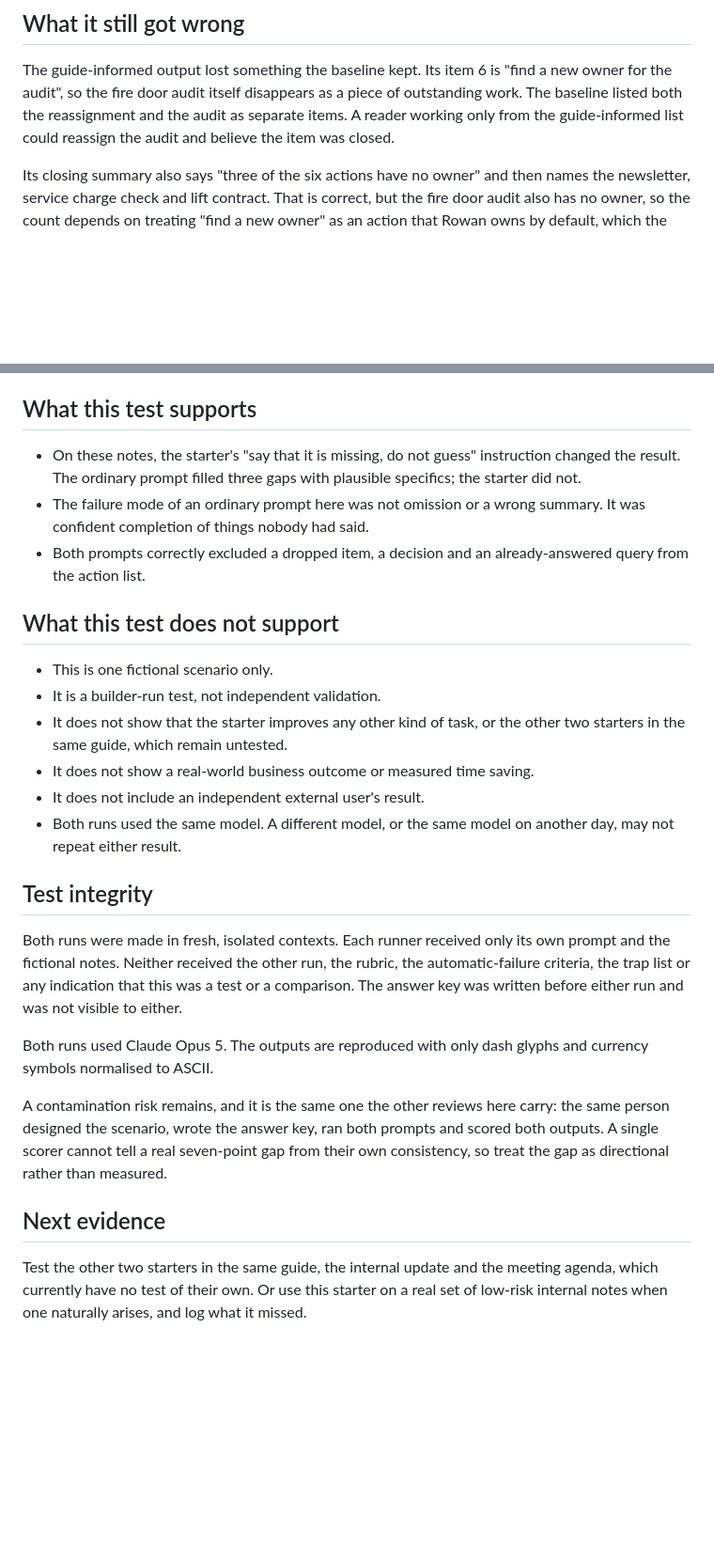
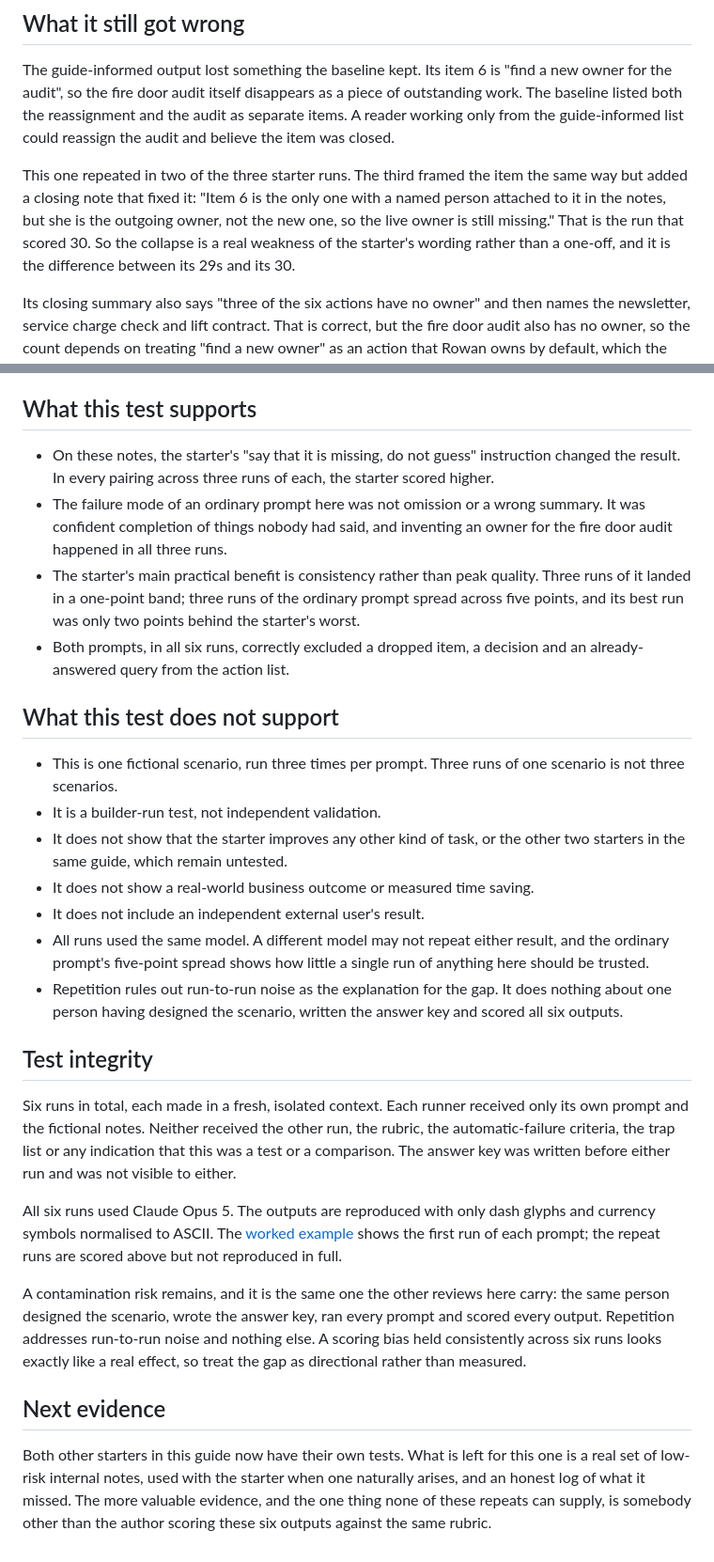
Before and after one commit to shaunmarsden/practical-ai-adoption, a Markdown page: evaluations/ambleforth-action-list-review.md, 2 parts joined by grey strips. Shown at 94% size. GitHub-like rendering; blank space fills up the shorter version.

```diff
--- a/evaluations/ambleforth-action-list-review.md
+++ b/evaluations/ambleforth-action-list-review.md
@@ -69,6 +93,8 @@ That is what the starter's last line asks for, and it is the whole of the differ
 
 The guide-informed output lost something the baseline kept. Its item 6 is "find a new owner for the audit", so the fire door audit itself disappears as a piece of outstanding work. The baseline listed both the reassignment and the audit as separate items. A reader working only from the guide-informed list could reassign the audit and believe the item was closed.
 
+This one repeated in two of the three starter runs. The third framed the item the same way but added a closing note that fixed it: "Item 6 is the only one with a named person attached to it in the notes, but she is the outgoing owner, not the new one, so the live owner is still missing." That is the run that scored 30. So the collapse is a real weakness of the starter's wording rather than a one-off, and it is the difference between its 29s and its 30.
+
 Its closing summary also says "three of the six actions have no owner" and then names the newsletter, service charge check and lift contract. That is correct, but the fire door audit also has no owner, so the count depends on treating "find a new owner" as an action that Rowan owns by default, which the output does not say anywhere else.
 
 ## What a person still has to check
@@ -81,27 +107,29 @@ Its closing summary also says "three of the six actions have no owner" and then
 
 ## What this test supports
 
-- On these notes, the starter's "say that it is missing, do not guess" instruction changed the result. The ordinary prompt filled three gaps with plausible specifics; the starter did not.
-- The failure mode of an ordinary prompt here was not omission or a wrong summary. It was confident completion of things nobody had said.
-- Both prompts correctly excluded a dropped item, a decision and an already-answered query from the action list.
+- On these notes, the starter's "say that it is missing, do not guess" instruction changed the result. In every pairing across three runs of each, the starter scored higher.
+- The failure mode of an ordinary prompt here was not omission or a wrong summary. It was confident completion of things nobody had said, and inventing an owner for the fire door audit happened in all three runs.
+- The starter's main practical benefit is consistency rather than peak quality. Three runs of it landed in a one-point band; three runs of the ordinary prompt spread across five points, and its best run was only two points behind the starter's worst.
+- Both prompts, in all six runs, correctly excluded a dropped item, a decision and an already-answered query from the action list.
 
 ## What this test does not support
 
-- This is one fictional scenario only.
+- This is one fictional scenario, run three times per prompt. Three runs of one scenario is not three scenarios.
 - It is a builder-run test, not independent validation.
 - It does not show that the starter improves any other kind of task, or the other two starters in the same guide, which remain untested.
 - It does not show a real-world business outcome or measured time saving.
 - It does not include an independent external user's result.
-- Both runs used the same model. A different model, or the same model on another day, may not repeat either result.
+- All runs used the same model. A different model may not repeat either result, and the ordinary prompt's five-point spread shows how little a single run of anything here should be trusted.
+- Repetition rules out run-to-run noise as the explanation for the gap. It does nothing about one person having designed the scenario, written the answer key and scored all six outputs.
 
 ## Test integrity
 
-Both runs were made in fresh, isolated contexts. Each runner received only its own prompt and the fictional notes. Neither received the other run, the rubric, the automatic-failure criteria, the trap list or any indication that this was a test or a comparison. The answer key was written before either run and was not visible to either.
+Six runs in total, each made in a fresh, isolated context. Each runner received only its own prompt and the fictional notes. Neither received the other run, the rubric, the automatic-failure criteria, the trap list or any indication that this was a test or a comparison. The answer key was written before either run and was not visible to either.
 
-Both runs used Claude Opus 5. The outputs are reproduced with only dash glyphs and currency symbols normalised to ASCII.
+All six runs used Claude Opus 5. The outputs are reproduced with only dash glyphs and currency symbols normalised to ASCII. The [worked example](../examples/ambleforth-action-list-example.md) shows the first run of each prompt; the repeat runs are scored above but not reproduced in full.
 
-A contamination risk remains, and it is the same one the other reviews here carry: the same person designed the scenario, wrote the answer key, ran both prompts and scored both outputs. A single scorer cannot tell a real seven-point gap from their own consistency, so treat the gap as directional rather than measured.
+A contamination risk remains, and it is the same one the other reviews here carry: the same person designed the scenario, wrote the answer key, ran every prompt and scored every output. Repetition addresses run-to-run noise and nothing else. A scoring bias held consistently across six runs looks exactly like a real effect, so treat the gap as directional rather than measured.
 
 ## Next evidence
 
-Test the other two starters in the same guide, the internal update and the meeting agenda, which currently have no test of their own. Or use this starter on a real set of low-risk internal notes when one naturally arises, and log what it missed.
+Both other starters in this guide now have their own tests. What is left for this one is a real set of low-risk internal notes, used with the starter when one naturally arises, and an honest log of what it missed. The more valuable evidence, and the one thing none of these repeats can supply, is somebody other than the author scoring these six outputs against the same rubric.
```
Also changed, not shown: other parts of evaluations/ambleforth-action-list-review.md (+24 -0 lines), evaluations/sowerby-crane-agenda-review.md (+1 -1 lines), guides/you-have-been-given-ai-at-work.md (+1 -1 lines).
